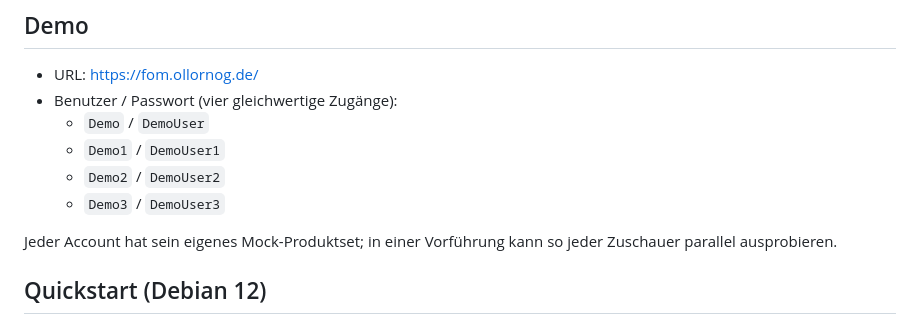
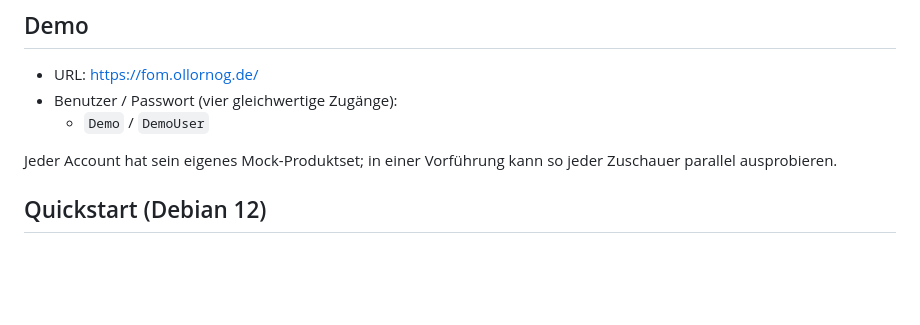
Before and after one commit to Ollornog/AnwendungsentwicklungFOM, a Markdown page: README.md, the part around the change. Rendered like a GitHub page; blank space fills up the shorter version.

Commit message:
Update README to remove extra demo accounts
Removed additional demo user accounts from README.

```diff
--- a/README.md
+++ b/README.md
@@ -17,9 +17,6 @@ Schlickewei. Abschlusspräsentation 16.07.2026. Details zum Auftrag in
 - URL: <https://fom.ollornog.de/>
 - Benutzer / Passwort (vier gleichwertige Zugänge):
   - `Demo` / `DemoUser`
-  - `Demo1` / `DemoUser1`
-  - `Demo2` / `DemoUser2`
-  - `Demo3` / `DemoUser3`
 
 Jeder Account hat sein eigenes Mock-Produktset; in einer Vorführung
 kann so jeder Zuschauer parallel ausprobieren.
```
